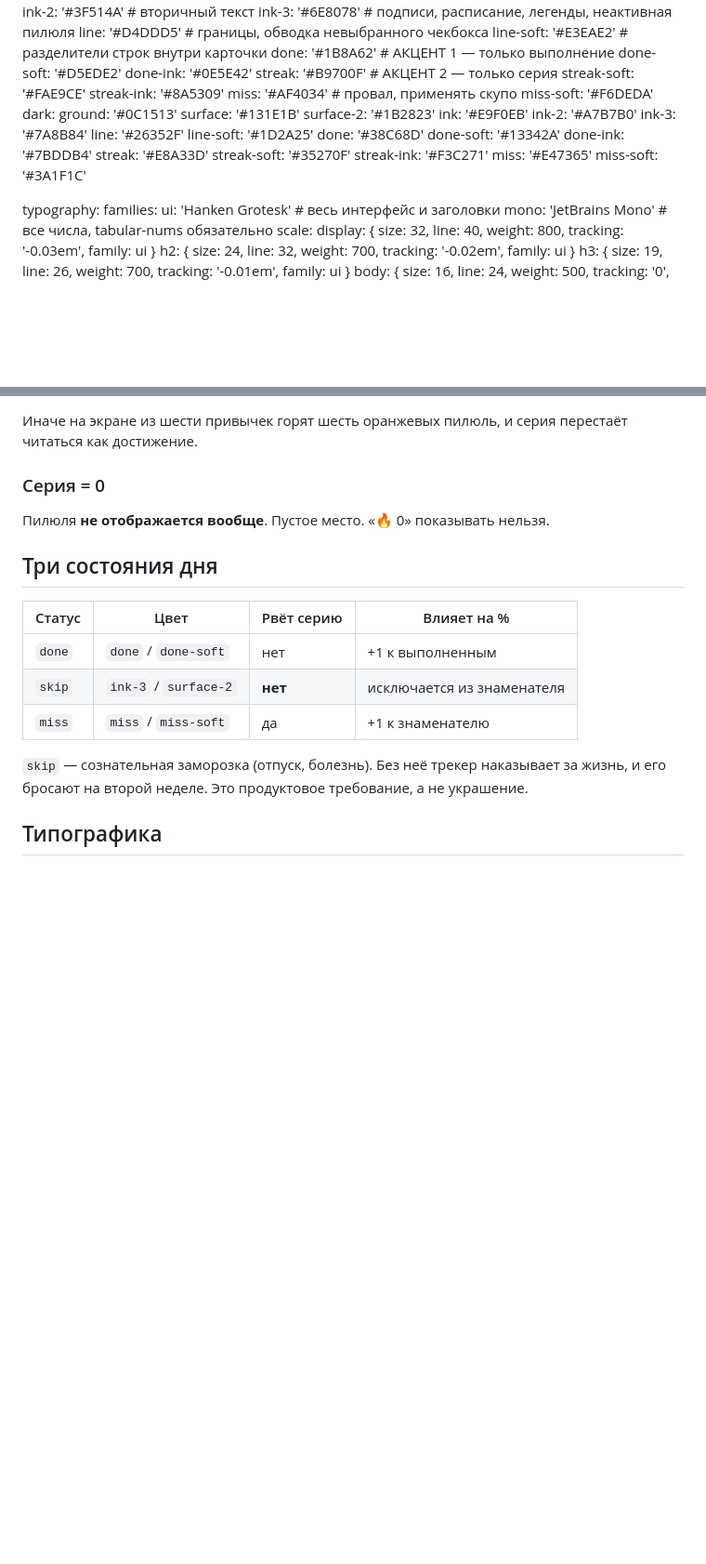
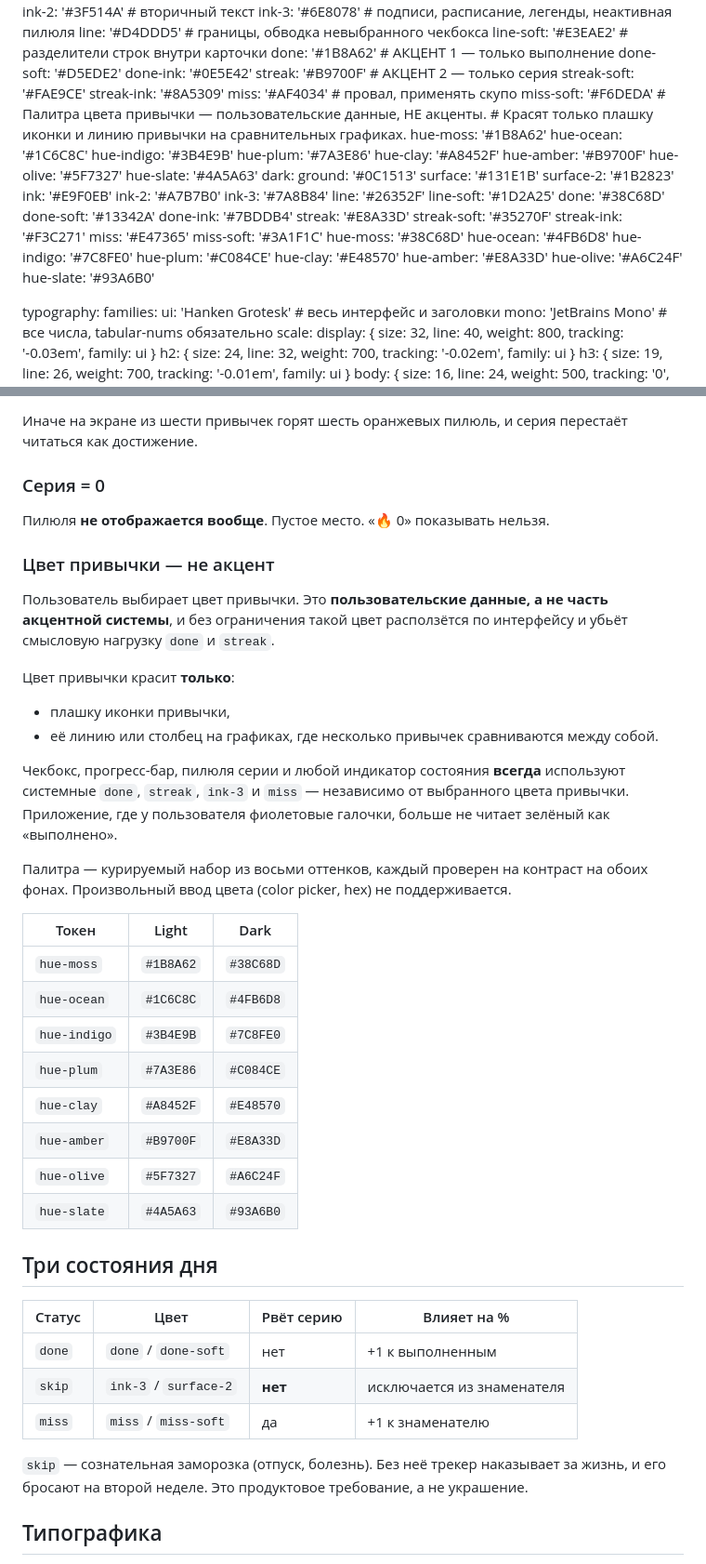
Before and after one commit to imalisherbekenov/ownday, a Markdown page: docs/design.md, 2 parts joined by grey strips. Shown at 93% size. Drawn GitHub-style; blank space fills up the shorter version.

Commit message:
Constrain habit color so it cannot dilute the accent system
The create-habit screen offered a free color palette that the design system
said nothing about. Left unconstrained, a user-chosen habit color spreads
through the UI and destroys the meaning of the two system accents — an app
with purple checkmarks no longer reads green as "done".

Habit color is now explicitly user data rather than an accent: it tints only
the habit's icon chip and its own line on charts that compare habits, while
checkboxes, progress bars, streak pills and state indicators always use the
system colors. The palette is a curated set of eight hues with light and dark
values, placed inside the color block of docs/design.md so packages/tokens
emits all 24 declarations per theme with no generator change. Free color
input is not supported.

docs/design.stitch.md carries the same rule, so it is now one rule ahead of
the design system uploaded to Stitch. Re-upload before the next batch of
generated screens.

No change to the statistics screen. It was reported as violating the streak
pill rule, but that reading came from a low-resolution screenshot where the
neutral grey pill next to green sparklines looked green. Computed styles on
the generated markup confirm the original output was already correct: orange
at 7 and above, neutral grey for 1 to 6, no pill at 0. Its heading still reads
"Performance" rather than "Statistics" — one string, fixed in the component.

Co-Authored-By: Claude Opus 5 <noreply@anthropic.com>

```diff
--- a/docs/design.md
+++ b/docs/design.md
@@ -23,6 +23,16 @@ color:
     streak-ink:  '#8A5309'
     miss:        '#AF4034'   # провал, применять скупо
     miss-soft:   '#F6DEDA'
+    # Палитра цвета привычки — пользовательские данные, НЕ акценты.
+    # Красят только плашку иконки и линию привычки на сравнительных графиках.
+    hue-moss:    '#1B8A62'
+    hue-ocean:   '#1C6C8C'
+    hue-indigo:  '#3B4E9B'
+    hue-plum:    '#7A3E86'
+    hue-clay:    '#A8452F'
+    hue-amber:   '#B9700F'
+    hue-olive:   '#5F7327'
+    hue-slate:   '#4A5A63'
   dark:
     ground:      '#0C1513'
     surface:     '#131E1B'
@@ -40,6 +50,14 @@ color:
     streak-ink:  '#F3C271'
     miss:        '#E47365'
     miss-soft:   '#3A1F1C'
+    hue-moss:    '#38C68D'
+    hue-ocean:   '#4FB6D8'
+    hue-indigo:  '#7C8FE0'
+    hue-plum:    '#C084CE'
+    hue-clay:    '#E48570'
+    hue-amber:   '#E8A33D'
+    hue-olive:   '#A6C24F'
+    hue-slate:   '#93A6B0'
 
 typography:
   families:
@@ -103,6 +121,36 @@ elevation:
 ### Серия = 0
 
 Пилюля **не отображается вообще**. Пустое место. «🔥 0» показывать нельзя.
+
+### Цвет привычки — не акцент
+
+Пользователь выбирает цвет привычки. Это **пользовательские данные, а не часть
+акцентной системы**, и без ограничения такой цвет расползётся по интерфейсу и убьёт
+смысловую нагрузку `done` и `streak`.
+
+Цвет привычки красит **только**:
+
+- плашку иконки привычки,
+- её линию или столбец на графиках, где несколько привычек сравниваются между собой.
+
+Чекбокс, прогресс-бар, пилюля серии и любой индикатор состояния **всегда** используют
+системные `done`, `streak`, `ink-3` и `miss` — независимо от выбранного цвета привычки.
+Приложение, где у пользователя фиолетовые галочки, больше не читает зелёный
+как «выполнено».
+
+Палитра — курируемый набор из восьми оттенков, каждый проверен на контраст
+на обоих фонах. Произвольный ввод цвета (color picker, hex) не поддерживается.
+
+| Токен | Light | Dark |
+|---|---|---|
+| `hue-moss` | `#1B8A62` | `#38C68D` |
+| `hue-ocean` | `#1C6C8C` | `#4FB6D8` |
+| `hue-indigo` | `#3B4E9B` | `#7C8FE0` |
+| `hue-plum` | `#7A3E86` | `#C084CE` |
+| `hue-clay` | `#A8452F` | `#E48570` |
+| `hue-amber` | `#B9700F` | `#E8A33D` |
+| `hue-olive` | `#5F7327` | `#A6C24F` |
+| `hue-slate` | `#4A5A63` | `#93A6B0` |
 
 ## Три состояния дня
 
```
Also changed, not shown: docs/design.stitch.md (+14 -0 lines).
